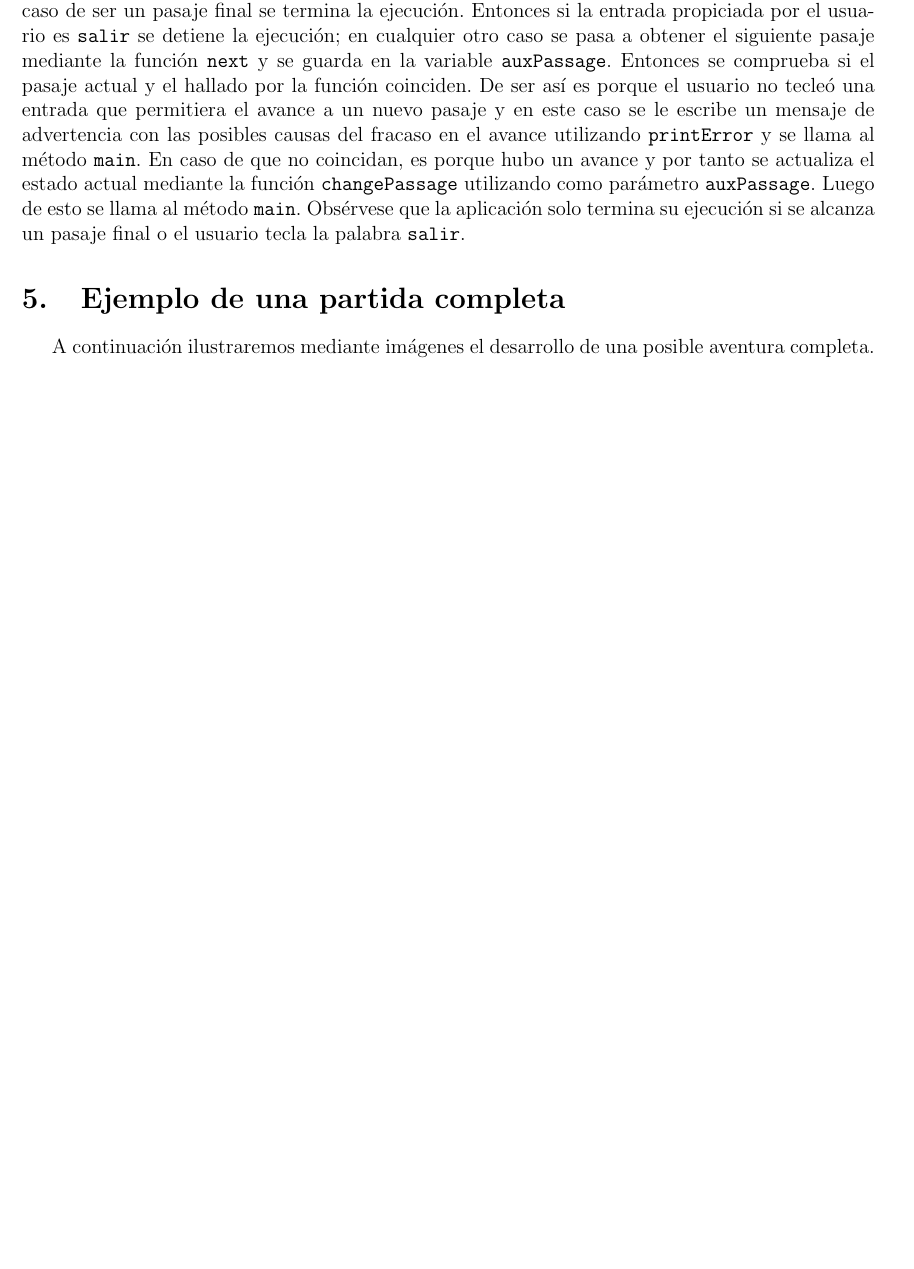
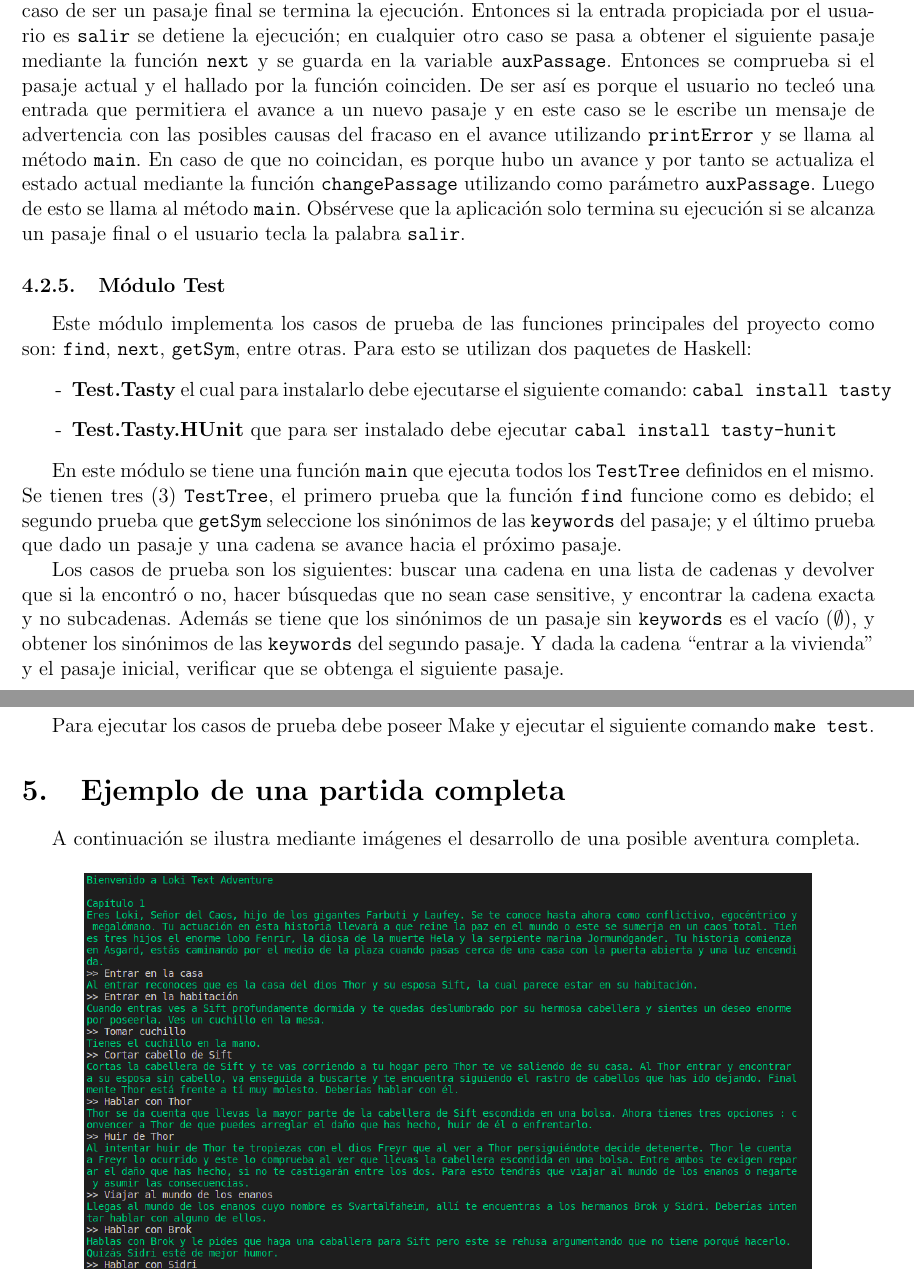
Before and after one commit to atp-ariel/Nordic-Text-Adventure, a LaTeX document (doc/Informe/Informe Proyecto 2.tex): part of page 6 of 8 before the commit and two parts of pages 6 and 7 of 8 after it, the two joined at a grey line, cut so that both start at the same text, the shorter picture padded with empty space. Compiled offline with pdfLaTeX.

Commit message:
informe test

```diff
--- a/doc/Informe/Informe Proyecto 2.tex
+++ b/doc/Informe/Informe Proyecto 2.tex
@@ -181,10 +182,24 @@ Se tienen adem\'as dos funciones para auxiliar el proceso de imprimir textos en
 
 Se tiene tambi\'en la funci\'on \verb|main|, la principal de toda la aplicaci\'on. En esta funci\'on primeramente en dependencia del sistema operativo se cambia o no la configuraci\'on de codificaci\'on de caracteres. Luego se obtiene el pasaje actual mediante la funci\'on \verb|obtainPassage|, se guarda en la variable \verb|passage| y de este se imprime su texto correspondiente utilizando la función \verb|printStory|. Luego, a menos que este sea un pasaje final, se espera a que el usuario propicie una entrada. En caso de ser un pasaje final se termina la ejecuci\'on. Entonces si la entrada propiciada por el usuario es \verb|salir| se detiene la ejecuci\'on; en cualquier otro caso se pasa a obtener el siguiente pasaje mediante la funci\'on \verb|next| y se guarda en la variable \verb|auxPassage|. Entonces se comprueba si el pasaje actual y el hallado por la funci\'on coinciden. De ser as\'i es porque el usuario no tecleó una entrada que permitiera el avance a un nuevo pasaje y en este caso se le escribe un mensaje de advertencia con las posibles causas del fracaso en el avance utilizando \verb|printError| y se llama al m\'etodo \verb|main|. En caso de que no coincidan, es porque hubo un avance y por tanto se actualiza el estado actual mediante la funci\'on \verb|changePassage| utilizando como par\'ametro \verb|auxPassage|. Luego de esto se llama al m\'etodo \verb|main|. Obs\'ervese que la aplicaci\'on solo termina su ejecuci\'on si se alcanza un pasaje final o el usuario tecla la palabra \verb|salir|.
 
+\subsubsection{Módulo Test}
+
+Este módulo implementa los casos de prueba de las funciones principales del proyecto como son:  \verb|find|, \verb|next|, \verb|getSym|, entre otras. Para esto se utilizan dos paquetes de Haskell:
+
+\begin{enumerate}
+    \item[-] \textbf{Test.Tasty} el cual para instalarlo debe ejecutarse el siguiente comando: \verb|cabal install tasty|
+    \item[-]  \textbf{Test.Tasty.HUnit} que para ser instalado debe ejecutar \verb|cabal install tasty-hunit|
+\end{enumerate}
+
+En este módulo se tiene una función \verb|main| que ejecuta todos los \verb|TestTree| definidos en el mismo. Se tienen tres (3) \verb|TestTree|, el primero prueba que la función \verb|find| funcione como es debido; el segundo prueba que \verb|getSym| seleccione los sinónimos de las \verb|keywords| del pasaje; y el último prueba que dado un pasaje y una cadena se avance hacia el próximo pasaje.
+
+Los casos de prueba son los siguientes: buscar una cadena en una lista de cadenas y devolver que si la encontró o no, hacer búsquedas que no sean case sensitive, y encontrar la cadena exacta y no subcadenas. Además se tiene que los sinónimos de un pasaje sin \verb|keywords| es el vacío ($\emptyset$), y obtener los sinónimos de las \verb|keywords| del segundo pasaje. Y dada la cadena ``entrar a la vivienda'' y el pasaje inicial, verificar que se obtenga el siguiente pasaje.
+
+Para ejecutar los casos de prueba debe poseer Make y ejecutar el siguiente comando \verb|make test|.
 
 \section{Ejemplo de una partida completa}
 
-A continuaci\'on ilustraremos mediante im\'agenes el desarrollo de una posible aventura completa.
+A continuaci\'on se ilustra mediante im\'agenes el desarrollo de una posible aventura completa.
 
 \begin{figure}[h]
 	\begin{center}
```
Also changed, not shown: doc/Informe/Informe Proyecto 2.pdf, doc/Informe/Informe Proyecto 2.tex (1 more changed lines), 1 other file.
